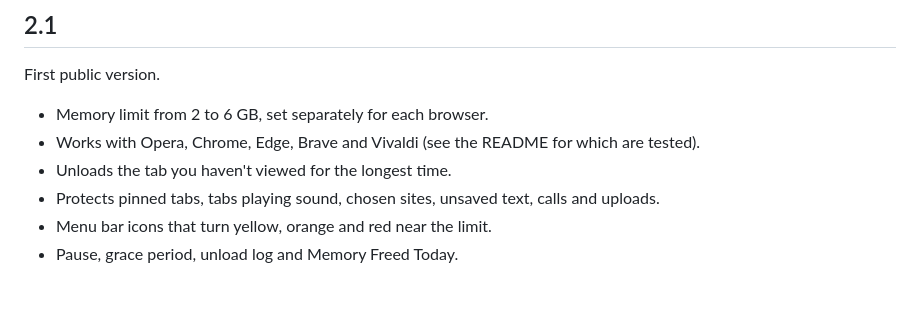
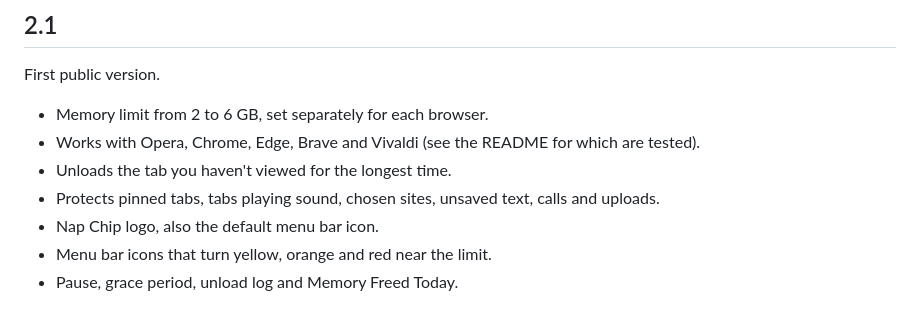
Before and after one commit to rekanator/ram-limiter, a Markdown page: CHANGELOG.md, the part around the change. Drawn GitHub-style.

```diff
--- a/CHANGELOG.md
+++ b/CHANGELOG.md
@@ -8,5 +8,6 @@ First public version.
 - Works with Opera, Chrome, Edge, Brave and Vivaldi (see the README for which are tested).
 - Unloads the tab you haven't viewed for the longest time.
 - Protects pinned tabs, tabs playing sound, chosen sites, unsaved text, calls and uploads.
+- Nap Chip logo, also the default menu bar icon.
 - Menu bar icons that turn yellow, orange and red near the limit.
 - Pause, grace period, unload log and Memory Freed Today.
```
Also changed, not shown: README.md (+4 -4 lines), docs/icons.png, docs/logo.png, 11 other files.
